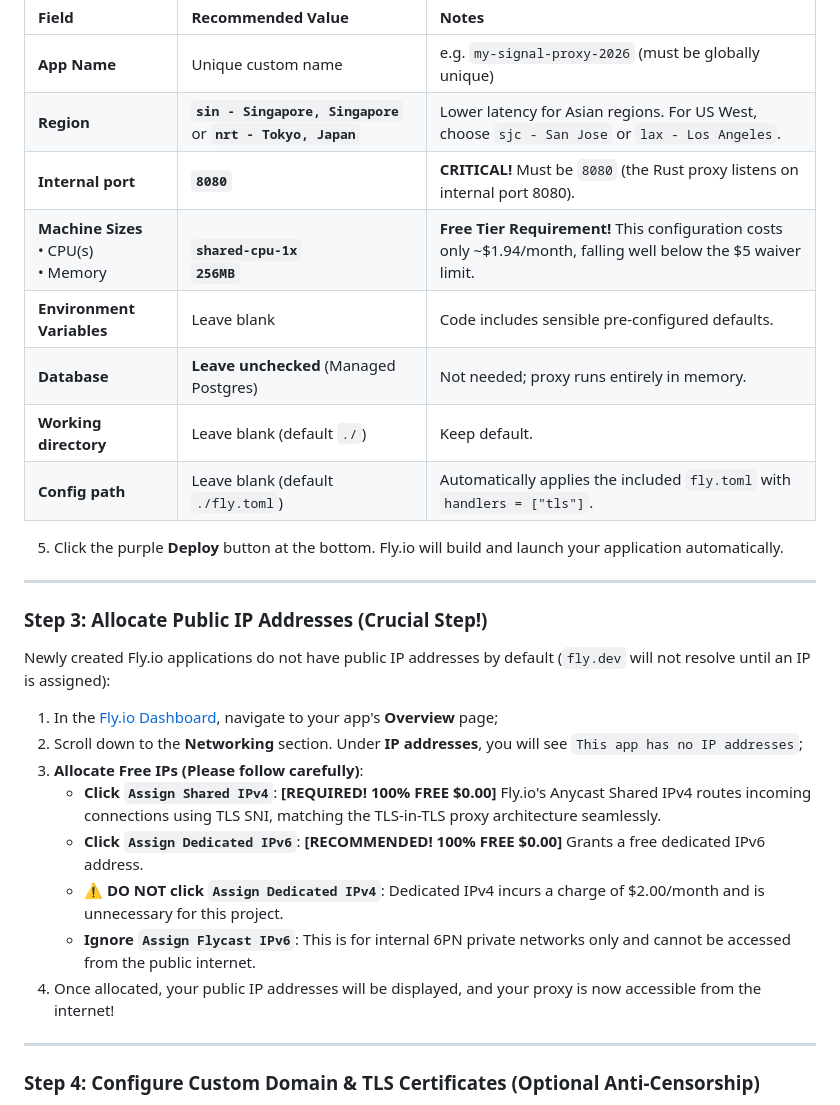
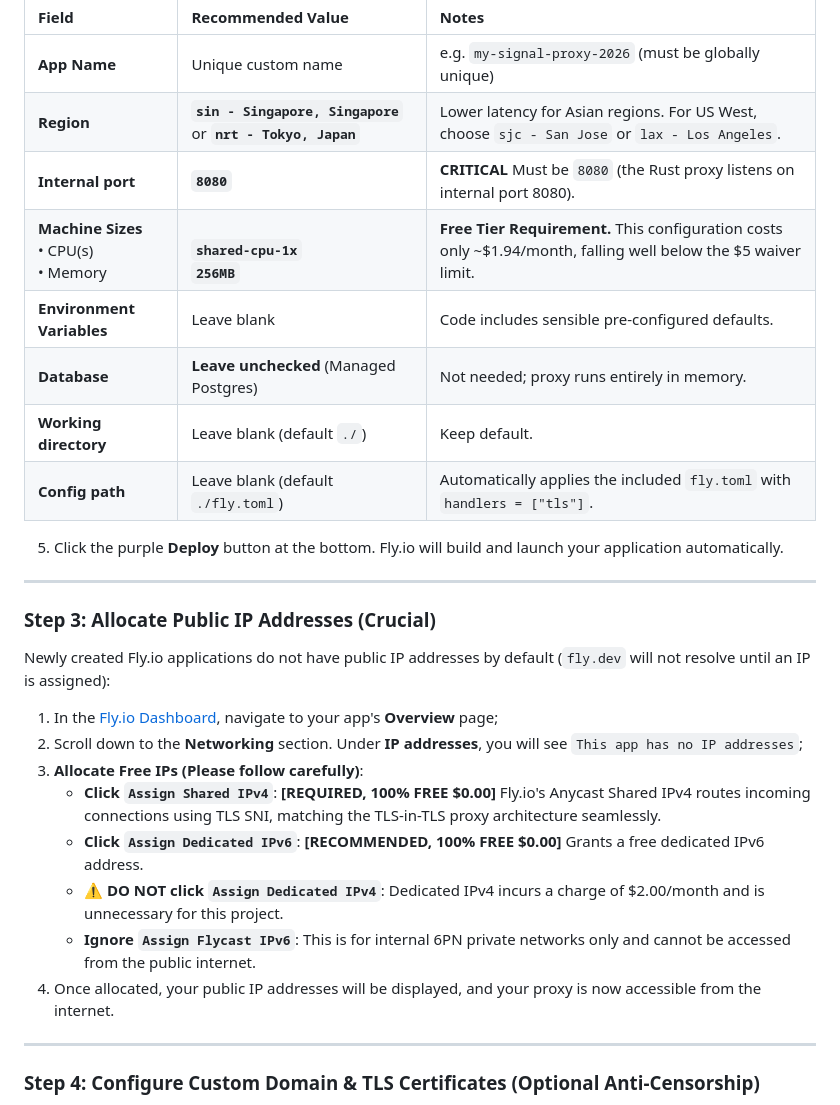
Before and after one commit to Obein/Sinel, a Markdown page: README.md, the part around the change. Drawn GitHub-style.

```diff
--- a/README.md
+++ b/README.md
@@ -73,8 +73,8 @@ Click the **Fork** button at the top-right corner of this repository to copy it
 | :--- | :--- | :--- |
 | **App Name** | Unique custom name | e.g. `my-signal-proxy-2026` (must be globally unique) |
 | **Region** | **`sin - Singapore, Singapore`** or **`nrt - Tokyo, Japan`** | Lower latency for Asian regions. For US West, choose `sjc - San Jose` or `lax - Los Angeles`. |
-| **Internal port** | **`8080`** | **CRITICAL!** Must be `8080` (the Rust proxy listens on internal port 8080). |
-| **Machine Sizes**<br>• CPU(s)<br>• Memory | <br>**`shared-cpu-1x`**<br>**`256MB`** | **Free Tier Requirement!** This configuration costs only ~$1.94/month, falling well below the $5 waiver limit. |
+| **Internal port** | **`8080`** | **CRITICAL** Must be `8080` (the Rust proxy listens on internal port 8080). |
+| **Machine Sizes**<br>• CPU(s)<br>• Memory | <br>**`shared-cpu-1x`**<br>**`256MB`** | **Free Tier Requirement.** This configuration costs only ~$1.94/month, falling well below the $5 waiver limit. |
 | **Environment Variables** | Leave blank | Code includes sensible pre-configured defaults. |
 | **Database** | **Leave unchecked** (Managed Postgres) | Not needed; proxy runs entirely in memory. |
 | **Working directory** | Leave blank (default `./`) | Keep default. |
@@ -84,17 +84,17 @@ Click the **Fork** button at the top-right corner of this repository to copy it
 
 ---
 
-### Step 3: Allocate Public IP Addresses (Crucial Step!)
+### Step 3: Allocate Public IP Addresses (Crucial)
 Newly created Fly.io applications do not have public IP addresses by default (`fly.dev` will not resolve until an IP is assigned):
 
 1. In the [Fly.io Dashboard](https://fly.io/dashboard), navigate to your app's **Overview** page;
 2. Scroll down to the **Networking** section. Under **IP addresses**, you will see `This app has no IP addresses`;
 3. **Allocate Free IPs (Please follow carefully)**:
-   * **Click `Assign Shared IPv4`**: **[REQUIRED! 100% FREE $0.00]** Fly.io's Anycast Shared IPv4 routes incoming connections using TLS SNI, matching the TLS-in-TLS proxy architecture seamlessly.
-   * **Click `Assign Dedicated IPv6`**: **[RECOMMENDED! 100% FREE $0.00]** Grants a free dedicated IPv6 address.
+   * **Click `Assign Shared IPv4`**: **[REQUIRED, 100% FREE $0.00]** Fly.io's Anycast Shared IPv4 routes incoming connections using TLS SNI, matching the TLS-in-TLS proxy architecture seamlessly.
+   * **Click `Assign Dedicated IPv6`**: **[RECOMMENDED, 100% FREE $0.00]** Grants a free dedicated IPv6 address.
    * ⚠️ **DO NOT click `Assign Dedicated IPv4`**: Dedicated IPv4 incurs a charge of $2.00/month and is unnecessary for this project.
    * **Ignore `Assign Flycast IPv6`**: This is for internal 6PN private networks only and cannot be accessed from the public internet.
-4. Once allocated, your public IP addresses will be displayed, and your proxy is now accessible from the internet!
+4. Once allocated, your public IP addresses will be displayed, and your proxy is now accessible from the internet.
 
 ---
 
```
Also changed, not shown: README-zh.md (+8 -8 lines).
